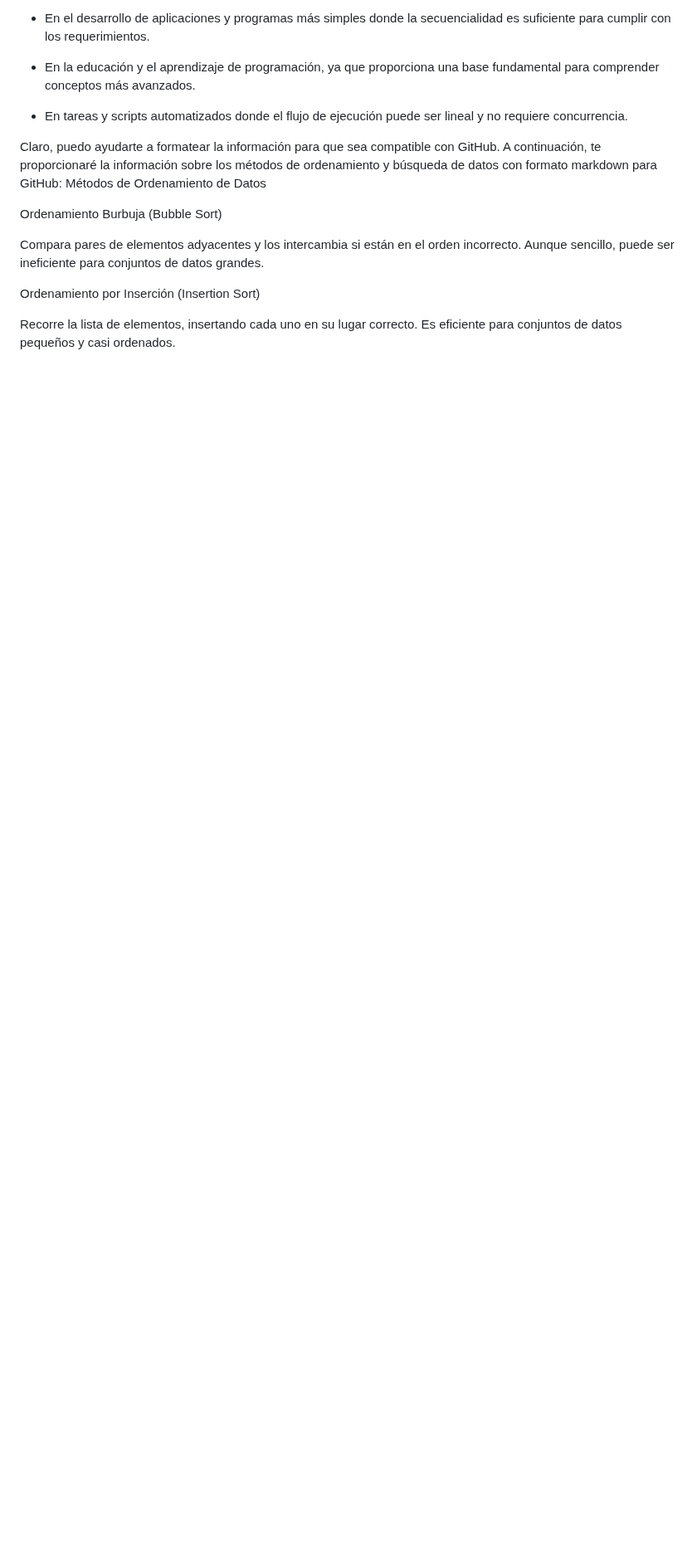
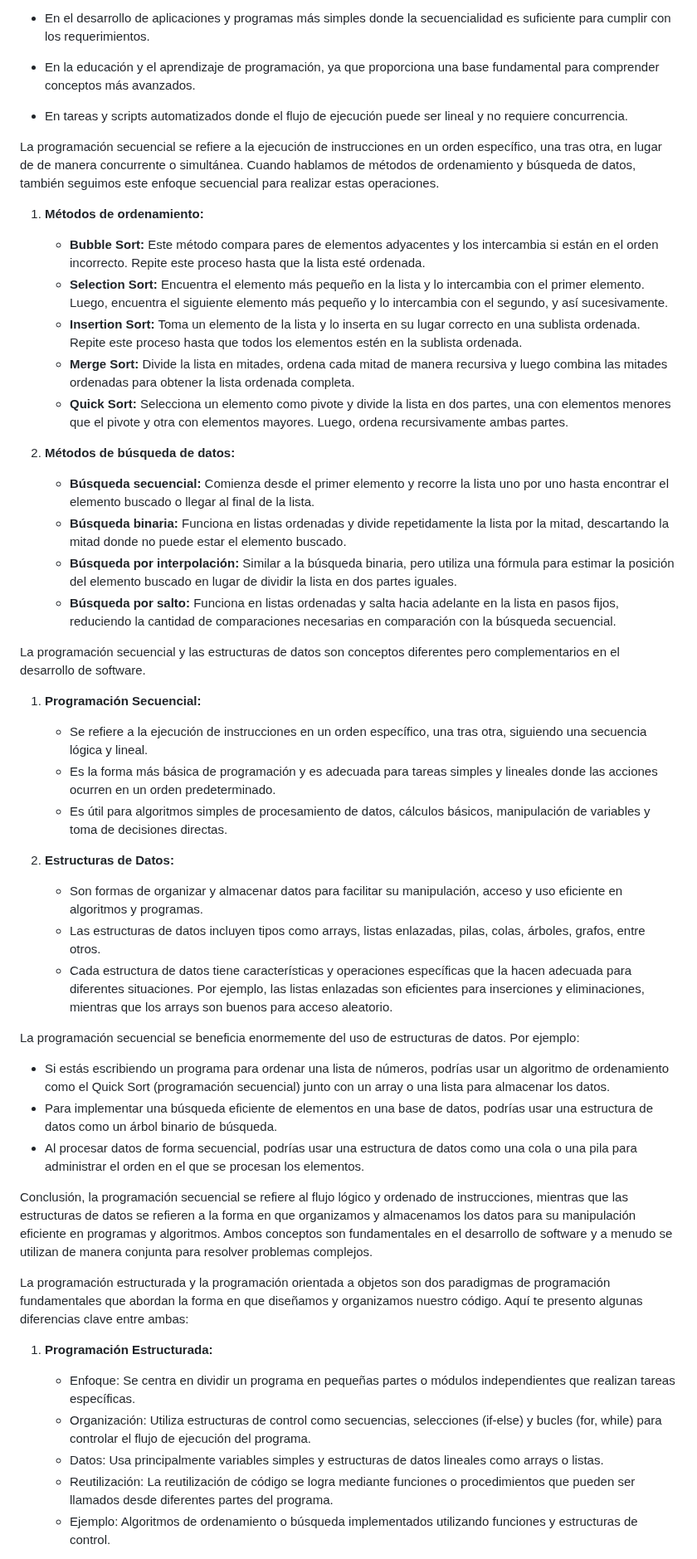
Before and after one commit to LeonRamos5366/SmartTeach, a Markdown page: ProgramaciónSecuencial.md, the part around one of its changes. Shown at 83% size. Rendered like a GitHub page; blank space fills up the shorter version.

```diff
--- a/ProgramaciónSecuencial.md
+++ b/ProgramaciónSecuencial.md
@@ -12,19 +12,46 @@ Sin embargo, la programación secuencial sigue siendo ampliamente utilizada en v
 * En la educación y el aprendizaje de programación, ya que proporciona una base fundamental para comprender conceptos más avanzados.
 * En tareas y scripts automatizados donde el flujo de ejecución puede ser lineal y no requiere concurrencia.
 
-Claro, puedo ayudarte a formatear la información para que sea compatible con GitHub. A continuación, te proporcionaré la información sobre los métodos de ordenamiento y búsqueda de datos con formato markdown para GitHub:
-Métodos de Ordenamiento de Datos
+La programación secuencial se refiere a la ejecución de instrucciones en un orden específico, una tras otra, en lugar de de manera concurrente o simultánea. Cuando hablamos de métodos de ordenamiento y búsqueda de datos, también seguimos este enfoque secuencial para realizar estas operaciones.
 
+1. **Métodos de ordenamiento:**
+   - **Bubble Sort:** Este método compara pares de elementos adyacentes y los intercambia si están en el orden incorrecto. Repite este proceso hasta que la lista esté ordenada.
+   - **Selection Sort:** Encuentra el elemento más pequeño en la lista y lo intercambia con el primer elemento. Luego, encuentra el siguiente elemento más pequeño y lo intercambia con el segundo, y así sucesivamente.
+   - **Insertion Sort:** Toma un elemento de la lista y lo inserta en su lugar correcto en una sublista ordenada. Repite este proceso hasta que todos los elementos estén en la sublista ordenada.
+   - **Merge Sort:** Divide la lista en mitades, ordena cada mitad de manera recursiva y luego combina las mitades ordenadas para obtener la lista ordenada completa.
+   - **Quick Sort:** Selecciona un elemento como pivote y divide la lista en dos partes, una con elementos menores que el pivote y otra con elementos mayores. Luego, ordena recursivamente ambas partes.
 
-Ordenamiento Burbuja (Bubble Sort)
+2. **Métodos de búsqueda de datos:**
+   - **Búsqueda secuencial:** Comienza desde el primer elemento y recorre la lista uno por uno hasta encontrar el elemento buscado o llegar al final de la lista.
+   - **Búsqueda binaria:** Funciona en listas ordenadas y divide repetidamente la lista por la mitad, descartando la mitad donde no puede estar el elemento buscado.
+   - **Búsqueda por interpolación:** Similar a la búsqueda binaria, pero utiliza una fórmula para estimar la posición del elemento buscado en lugar de dividir la lista en dos partes iguales.
+   - **Búsqueda por salto:** Funciona en listas ordenadas y salta hacia adelante en la lista en pasos fijos, reduciendo la cantidad de comparaciones necesarias en comparación con la búsqueda secuencial.
 
-Compara pares de elementos adyacentes y los intercambia si están en el orden incorrecto. Aunque sencillo, puede ser ineficiente para conjuntos de datos grandes.
+La programación secuencial y las estructuras de datos son conceptos diferentes pero complementarios en el desarrollo de software.
 
+1. **Programación Secuencial:**
+   - Se refiere a la ejecución de instrucciones en un orden específico, una tras otra, siguiendo una secuencia lógica y lineal.
+   - Es la forma más básica de programación y es adecuada para tareas simples y lineales donde las acciones ocurren en un orden predeterminado.
+   - Es útil para algoritmos simples de procesamiento de datos, cálculos básicos, manipulación de variables y toma de decisiones directas.
 
+2. **Estructuras de Datos:**
+   - Son formas de organizar y almacenar datos para facilitar su manipulación, acceso y uso eficiente en algoritmos y programas.
+   - Las estructuras de datos incluyen tipos como arrays, listas enlazadas, pilas, colas, árboles, grafos, entre otros.
+   - Cada estructura de datos tiene características y operaciones específicas que la hacen adecuada para diferentes situaciones. Por ejemplo, las listas enlazadas son eficientes para inserciones y eliminaciones, mientras que los arrays son buenos para acceso aleatorio.
 
-Ordenamiento por Inserción (Insertion Sort)
+La programación secuencial se beneficia enormemente del uso de estructuras de datos. Por ejemplo:
+- Si estás escribiendo un programa para ordenar una lista de números, podrías usar un algoritmo de ordenamiento como el Quick Sort (programación secuencial) junto con un array o una lista para almacenar los datos.
+- Para implementar una búsqueda eficiente de elementos en una base de datos, podrías usar una estructura de datos como un árbol binario de búsqueda.
+- Al procesar datos de forma secuencial, podrías usar una estructura de datos como una cola o una pila para administrar el orden en el que se procesan los elementos.
 
-Recorre la lista de elementos, insertando cada uno en su lugar correcto. Es eficiente para conjuntos de datos pequeños y casi ordenados.
+Conclusión, la programación secuencial se refiere al flujo lógico y ordenado de instrucciones, mientras que las estructuras de datos se refieren a la forma en que organizamos y almacenamos los datos para su manipulación eficiente en programas y algoritmos. Ambos conceptos son fundamentales en el desarrollo de software y a menudo se utilizan de manera conjunta para resolver problemas complejos.
 
+La programación estructurada y la programación orientada a objetos son dos paradigmas de programación fundamentales que abordan la forma en que diseñamos y organizamos nuestro código. Aquí te presento algunas diferencias clave entre ambas:
 
+1. **Programación Estructurada:**
+   - Enfoque: Se centra en dividir un programa en pequeñas partes o módulos independientes que realizan tareas específicas.
+   - Organización: Utiliza estructuras de control como secuencias, selecciones (if-else) y bucles (for, while) para controlar el flujo de ejecución del programa.
+   - Datos: Usa principalmente variables simples y estructuras de datos lineales como arrays o listas.
+   - Reutilización: La reutilización de código se logra mediante funciones o procedimientos que pueden ser llamados desde diferentes partes del programa.
+   - Ejemplo: Algoritmos de ordenamiento o búsqueda implementados utilizando funciones y estructuras de control.
 
```
Also changed, not shown: other parts of ProgramaciónSecuencial.md (+8 -39 lines).
